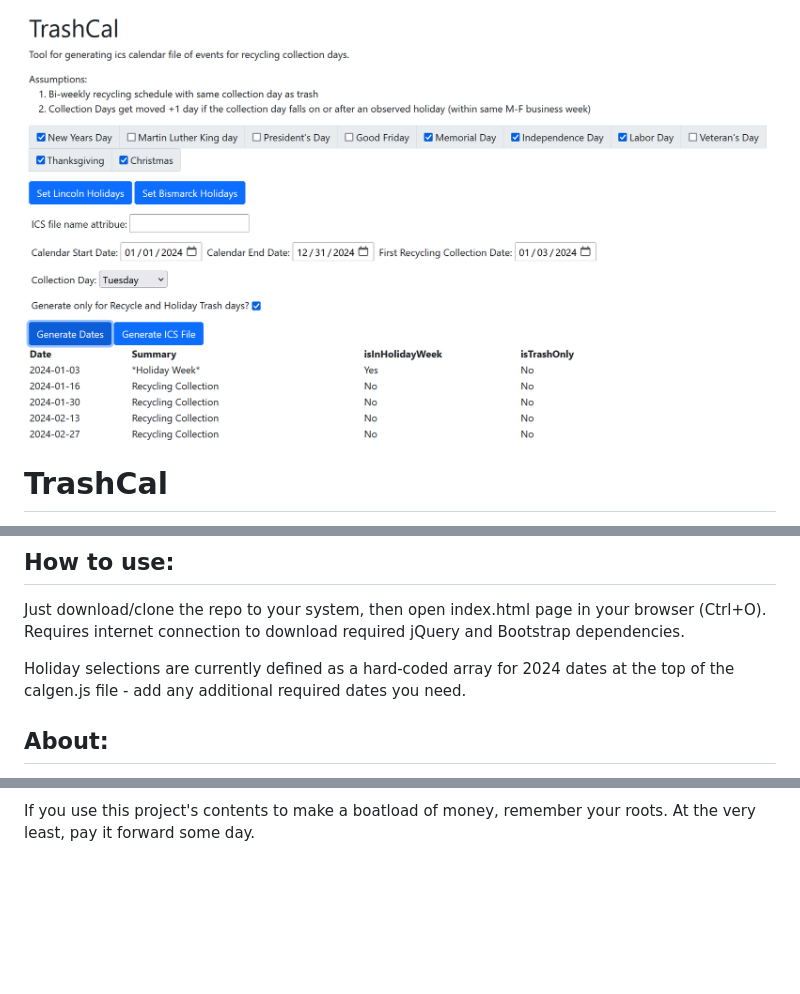
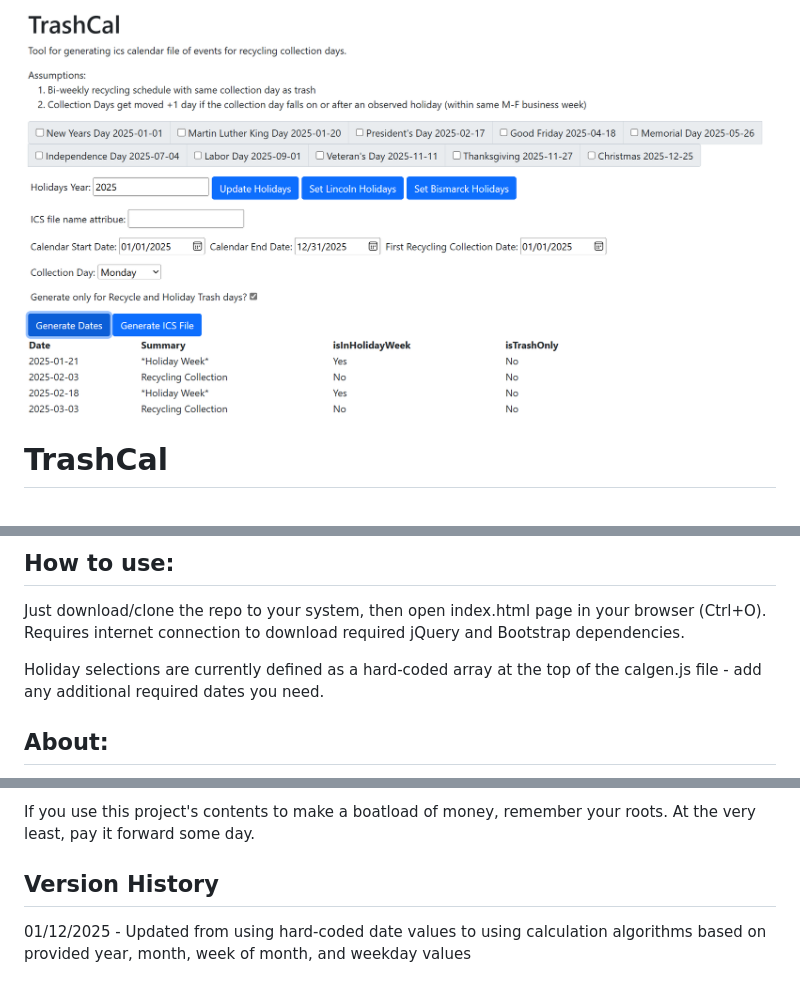
Before and after one commit to fromtheboonies/TrashCal, a Markdown page: README.md, 3 parts joined by grey strips. Rendered like a GitHub page; pictures changed too: TrashCal-preview.png; blank space fills up the shorter version.

Commit message:
Updated from hard-coded holiday dates to calculations based on year, month, week of month, and weekday values.

```diff
--- a/README.md
+++ b/README.md
@@ -11,7 +11,7 @@ Tool for calculating recycling collection date schedule with holiday adjustments
 ## How to use:
 Just download/clone the repo to your system, then open index.html page in your browser (Ctrl+O).  Requires internet connection to download required jQuery and Bootstrap dependencies.
 
-Holiday selections are currently defined as a hard-coded array for 2024 dates at the top of the calgen.js file - add any additional required dates you need.
+Holiday selections are currently defined as a hard-coded array at the top of the calgen.js file - add any additional required dates you need.
 
 ## About:
 A few years ago, I got tired of forgetting which week was recycling collection and having to go 2 weeks longer with a full can because I missed the collection day.
@@ -28,3 +28,6 @@ I was never really planning on opening this up as a public repo or doing much wi
 Why JavaScript?  Because I've been working on large monolithic Java apps full-time++ for the past 13 years and it's nice to work with something simpler that I don't get to use much in my day job.  I didn't want to have to rely on spinning up an application server to run the code or have to worry about installing some other app to run from the command line or Docker containers, so I made it self-contained with just static html and JavaScript files.  Makes me think of the old days circa 1999-2000ish when I learned to develop simple websites in school using just a text file in notepad and Internet Explorer.
 
 If you use this project's contents to make a boatload of money, remember your roots. At the very least, pay it forward some day.
+
+## Version History
+01/12/2025 - Updated from using hard-coded date values to using calculation algorithms based on provided year, month, week of month, and weekday values
```
Also changed, not shown: 2 other files.
